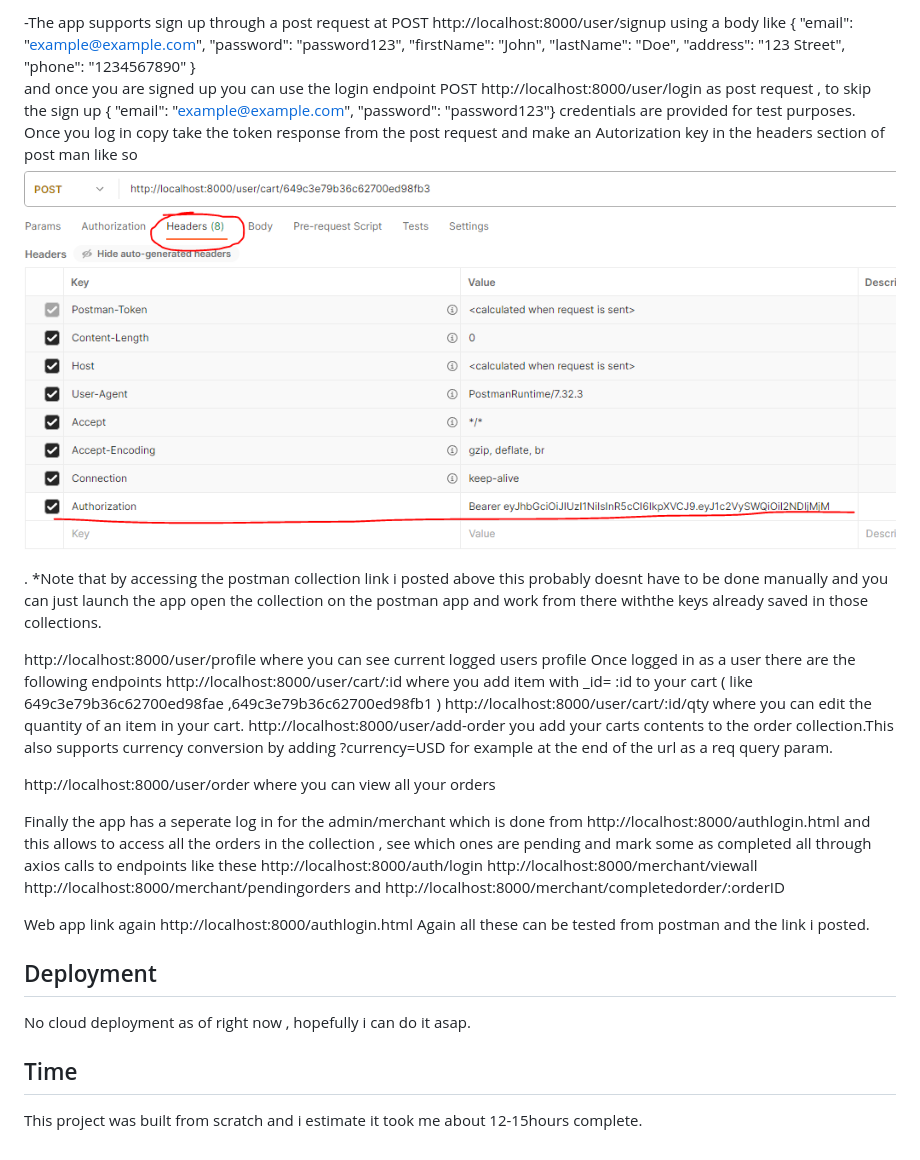
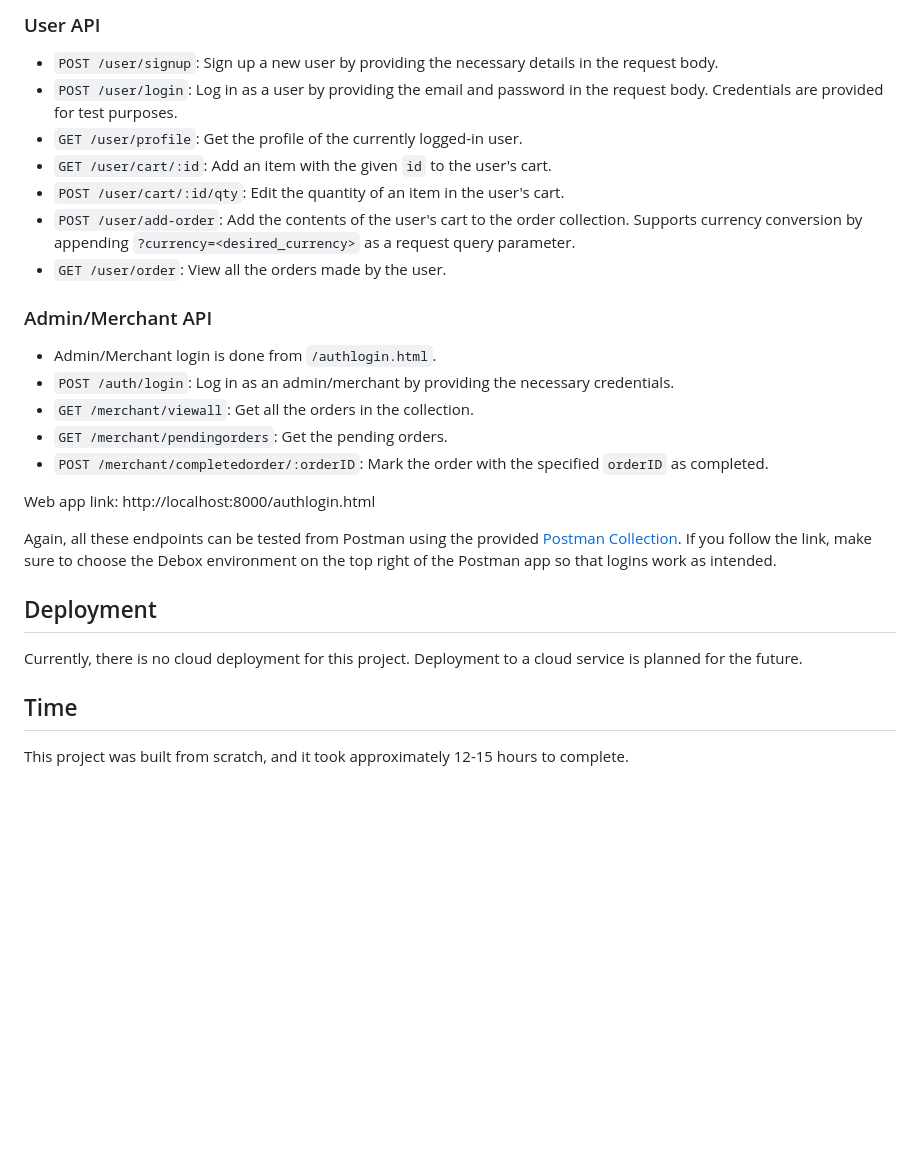
Before and after one commit to Farg245/Debox, a Markdown page: README.md, the part around one of its changes. Drawn GitHub-style; blank space fills up the shorter version.

Commit message:
rewrote readme file

```diff
--- a/README.md
+++ b/README.md
@@ -46,42 +49,30 @@ Finally one  can add <?currency=   >   like so GET http://localhost:8000/food/?c
 
--The app supports sign up through a post request at POST http://localhost:8000/user/signup  using a body like
-{
-  "email": "example@example.com",
-  "password": "password123",
-  "firstName": "John",
-  "lastName": "Doe",
-  "address": "123 Street",
-  "phone": "1234567890"
-}
-and once  you are signed up you can use the login endpoint POST http://localhost:8000/user/login as post request  , to skip the sign up  {
-  "email": "example@example.com",
-  "password": "password123"} credentials are provided for test purposes.
-Once you log in copy take the token response from the post request and make an Autorization key in the headers section of post man like so ![Alt text](image-1.png)  . *Note that by accessing the postman collection link i posted above this probably doesnt have to be done manually and you can just launch the app open the collection on the postman app and work from there withthe keys already saved in those collections.
+### User API
 
-http://localhost:8000/user/profile where you can see current logged users profile
-Once logged in as a user there are the following endpoints    http://localhost:8000/user/cart/:id where you add item with _id= :id to your cart ( like 649c3e79b36c62700ed98fae ,649c3e79b36c62700ed98fb1 )
-http://localhost:8000/user/cart/:id/qty where you can edit the quantity of an item in your cart.
-http://localhost:8000/user/add-order you add your carts contents to the order collection.This also supports currency conversion by adding ?currency=USD for example at the end of the url as a req query param.
+- `POST /user/signup`: Sign up a new user by providing the necessary details in the request body.
+- `POST /user/login`: Log in as a user by providing the email and password in the request body. Credentials are provided for test purposes.
+- `GET /user/profile`: Get the profile of the currently logged-in user.
+- `GET /user/cart/:id`: Add an item with the given `id` to the user's cart.
+- `POST /user/cart/:id/qty`: Edit the quantity of an item in the user's cart.
+- `POST /user/add-order`: Add the contents of the user's cart to the order collection. Supports currency conversion by appending `?currency=<desired_currency>` as a request query parameter.
+- `GET /user/order`: View all the orders made by the user.
 
-http://localhost:8000/user/order where you can view all your orders
+### Admin/Merchant API
 
-Finally the app has a seperate log in for the admin/merchant which is done from http://localhost:8000/authlogin.html and  this allows  to access all the orders in the collection , see which ones are pending and mark some as completed all through axios calls to endpoints like these
-http://localhost:8000/auth/login
-http://localhost:8000/merchant/viewall
-http://localhost:8000/merchant/pendingorders and
-http://localhost:8000/merchant/completedorder/:orderID
+- Admin/Merchant login is done from `/authlogin.html`.
+- `POST /auth/login`: Log in as an admin/merchant by providing the necessary credentials.
+- `GET /merchant/viewall`: Get all the orders in the collection.
+- `GET /merchant/pendingorders`: Get the pending orders.
+- `POST /merchant/completedorder/:orderID`: Mark the order with the specified `orderID` as completed.
 
+Web app link: http://localhost:8000/authlogin.html
 
-  Web app link again http://localhost:8000/authlogin.html
-Again all these can be tested from postman and the link i posted.
-
-
-
-
+Again, all these endpoints can be tested from Postman using the provided [Postman Collection](https://www.postman.com/winter-astronaut-614435/workspace/debox/collection/18021096-f018896d-0696-45ca-80c8-a9c5c67b6f67?action=share&creator=18021096). If you follow the link, make sure to choose the Debox environment on the top right of the Postman app so that logins work as intended.
 
 ## Deployment
 
-No cloud deployment as of right now , hopefully i can do it asap.
+Currently, there is no cloud deployment for this project. Deployment to a cloud service is planned for the future.
 
 ## Time
-This project was built from scratch and i estimate it took me about 12-15hours complete.
+
+This project was built from scratch, and it took approximately 12-15 hours to complete.
```
Also changed, not shown: other parts of README.md (+21 -18 lines).
